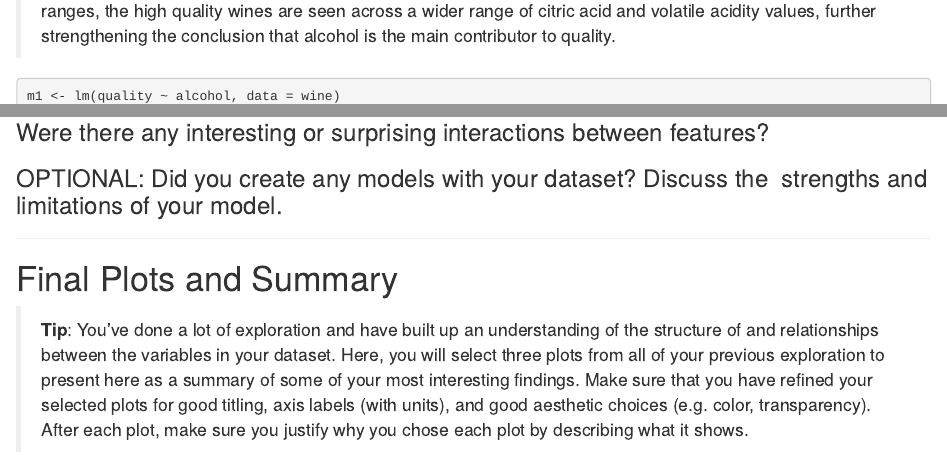
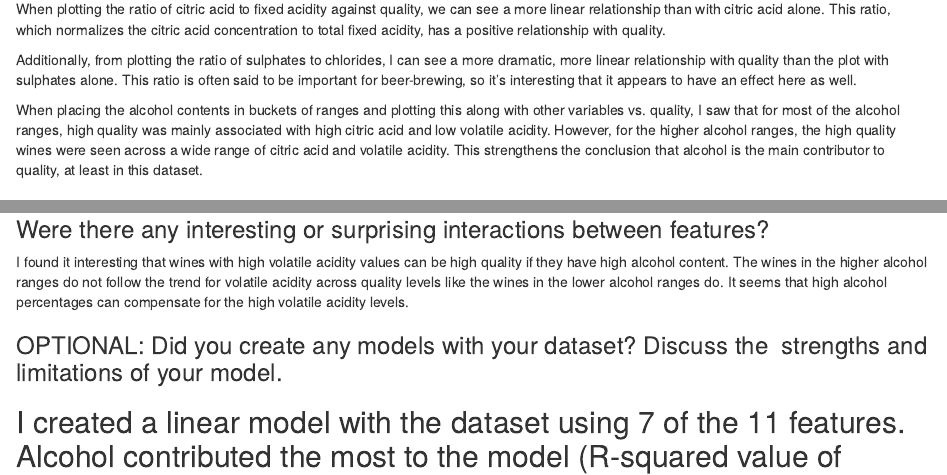
Before and after one commit to cnspatino/R-red-wine-quality, an R Markdown document (RedWineQuality.Rmd): the page in a window 1100 px wide, from 90 px down before the commit and from 2180 px down after it, and a second part further down, joined at a grey line. Rendered offline with R 4.5, knitr and Pandoc, with nearby package versions; some code elsewhere in the file could not run offline.

Commit message:
Completed multivariate analysis

````diff
--- a/RedWineQuality.Rmd
+++ b/RedWineQuality.Rmd
@@ -647,7 +647,7 @@ ggplot(aes(x=volatile.acidity, y=citric.acid), data=wine) +
   facet_wrap(~alcohol.bucket)
 ```
 
-> When citric acid vs. volatile acidity is faceted over alcohol ranges, it appears that for the lower alcohol ranges, the higher qualities are seen at low volatile acidity and high citric acid concentration. For the higher alcohol ranges, the high quality wines are seen across a wider range of citric acid and volatile acidity values, further strengthening the conclusion that alcohol is the main contributor to quality.
+> When citric acid vs. volatile acidity is faceted over alcohol ranges, it appears that for the lower alcohol ranges, the higher qualities are seen at low volatile acidity and high citric acid concentration. For the higher alcohol ranges, the high quality wines are seen across a wider range of citric acid and volatile acidity values.
 
 ```{r}
 m1 <- lm(quality ~ alcohol, data = wine)
@@ -708,6 +708,13 @@ predict(m5, newdata = wineLQ, interval="prediction", level = .95)
 
 ### Talk about some of the relationships you observed in this part of the \ investigation. Were there features that strengthened each other in terms of \ looking at your feature(s) of interest?
 
+When plotting the ratio of citric acid to fixed acidity against quality, we can see a more linear relationship than with citric acid alone. This ratio, which normalizes the citric acid concentration to total fixed acidity, has a positive relationship with quality.
+
+Additionally, from plotting the ratio of sulphates to chlorides, I can see a more dramatic, more linear relationship with quality than the plot with sulphates alone. This ratio is often said to be important for beer-brewing, so it's interesting that it appears to have an effect here as well.
+
+When placing the alcohol contents in buckets of ranges and plotting this along with other variables vs. quality, I saw that for most of the alcohol ranges, high quality was mainly associated with high citric acid and low volatile acidity. However, for the higher alcohol ranges, the high quality wines were seen across a wide range of citric acid and volatile acidity. This strengthens the conclusion that alcohol is the main contributor to quality, at least in this dataset.
+
 ### Were there any interesting or surprising interactions between features?
+I found it interesting that wines with high volatile acidity values can be high quality if they have high alcohol content. The wines in the higher alcohol ranges do not follow the trend for volatile acidity across quality levels like the wines in the lower alcohol ranges do. It seems that high alcohol percentages can compensate for the high volatile acidity levels.
 
 ### OPTIONAL: Did you create any models with your dataset? Discuss the \ strengths and limitations of your model.
````
Also changed, not shown: RedWineQuality.Rmd (4 more changed lines).
